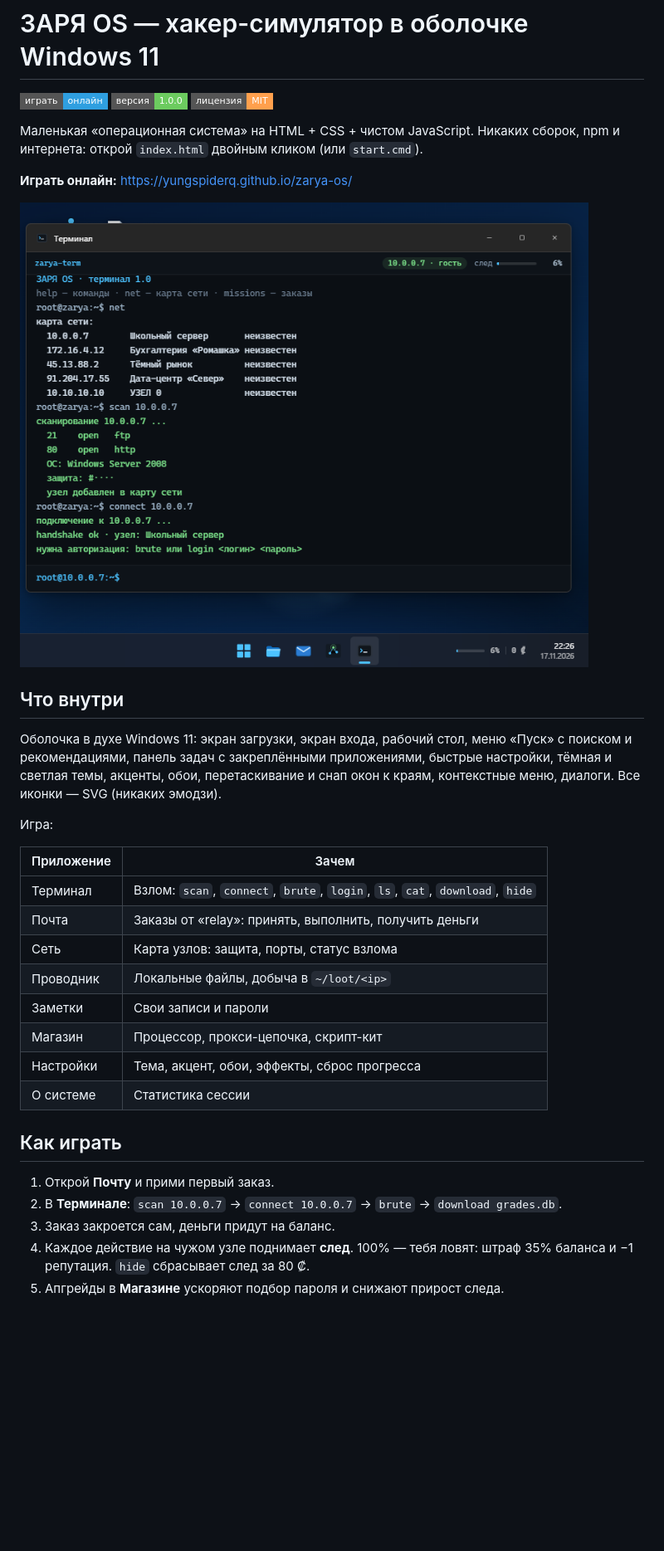
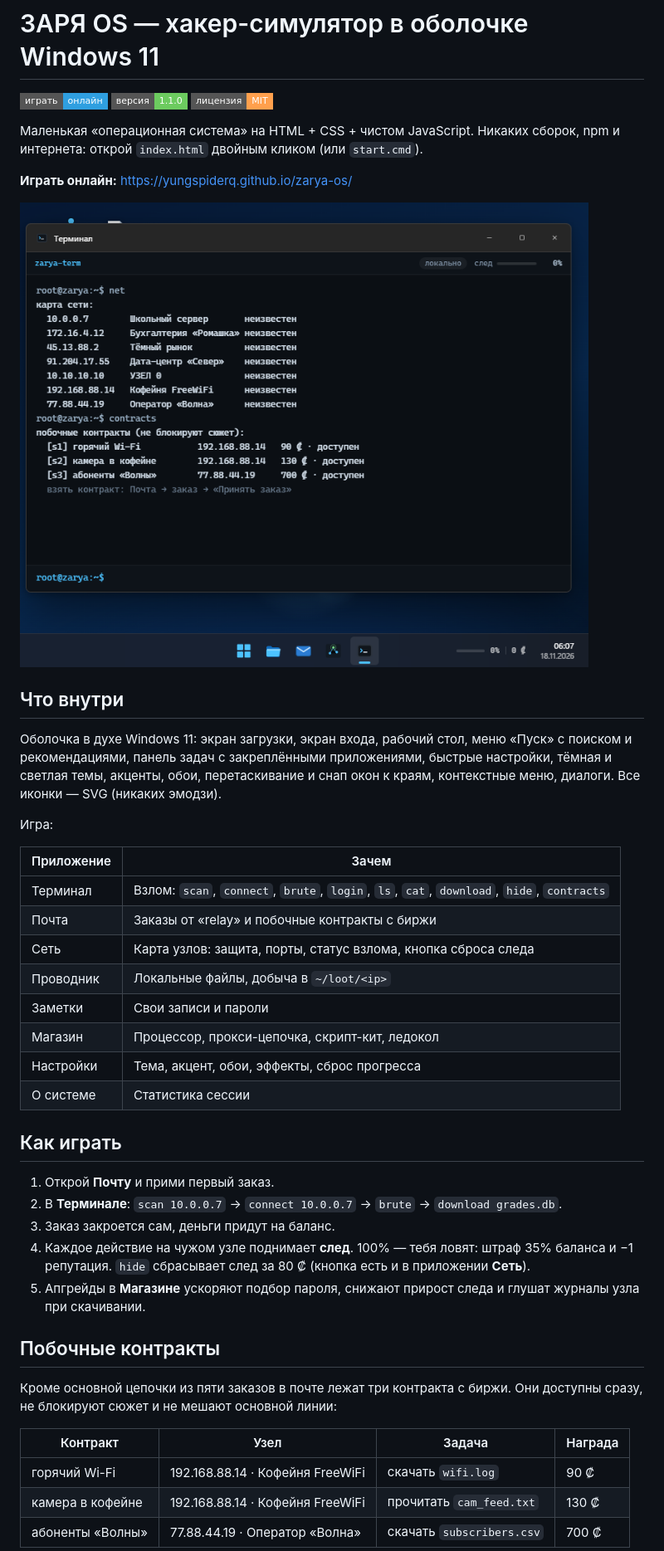
Before and after one commit to yungspiderq/zarya-os, a Markdown page: README.md, the part around one of its changes. Shown at 83% size. Drawn GitHub-style; pictures changed too: docs/preview.png; badges without logos; blank space fills up the shorter version.

```diff
--- a/README.md
+++ b/README.md
@@ -1,7 +1,7 @@
 # ЗАРЯ OS — хакер-симулятор в оболочке Windows 11
 
 [![Демо](https://img.shields.io/badge/играть-онлайн-2f9fe0?style=flat-square)](https://yungspiderq.github.io/zarya-os/)
-[![Версия](https://img.shields.io/badge/версия-1.0.0-6ccb5f?style=flat-square)](CHANGELOG.md)
+[![Версия](https://img.shields.io/badge/версия-1.1.0-6ccb5f?style=flat-square)](CHANGELOG.md)
 [![Лицензия](https://img.shields.io/badge/лицензия-MIT-ffa04d?style=flat-square)](LICENSE)
 
 Маленькая «операционная система» на HTML + CSS + чистом JavaScript.
@@ -23,12 +23,12 @@
 
 | Приложение | Зачем |
 |---|---|
-| Терминал | Взлом: `scan`, `connect`, `brute`, `login`, `ls`, `cat`, `download`, `hide` |
-| Почта | Заказы от «relay»: принять, выполнить, получить деньги |
-| Сеть | Карта узлов: защита, порты, статус взлома |
+| Терминал | Взлом: `scan`, `connect`, `brute`, `login`, `ls`, `cat`, `download`, `hide`, `contracts` |
+| Почта | Заказы от «relay» и побочные контракты с биржи |
+| Сеть | Карта узлов: защита, порты, статус взлома, кнопка сброса следа |
 | Проводник | Локальные файлы, добыча в `~/loot/<ip>` |
 | Заметки | Свои записи и пароли |
-| Магазин | Процессор, прокси-цепочка, скрипт-кит |
+| Магазин | Процессор, прокси-цепочка, скрипт-кит, ледокол |
 | Настройки | Тема, акцент, обои, эффекты, сброс прогресса |
 | О системе | Статистика сессии |
 
@@ -38,5 +38,19 @@
 2. В **Терминале**: `scan 10.0.0.7` → `connect 10.0.0.7` → `brute` → `download grades.db`.
 3. Заказ закроется сам, деньги придут на баланс.
 4. Каждое действие на чужом узле поднимает **след**. 100% — тебя ловят:
-   штраф 35% баланса и −1 репутация. `hide` сбрасывает след за 80 ₡.
-5. Апгрейды в **Магазине** ускоряют подбор пароля и снижают прирост следа.
+   штраф 35% баланса и −1 репутация. `hide` сбрасывает след за 80 ₡
+   (кнопка есть и в приложении **Сеть**).
+5. Апгрейды в **Магазине** ускоряют подбор пароля, снижают прирост следа
+   и глушат журналы узла при скачивании.
+
+## Побочные контракты
+
+Кроме основной цепочки из пяти заказов в почте лежат три контракта с биржи.
+Они доступны сразу, не блокируют сюжет и не мешают основной линии:
+
+| Контракт | Узел | Задача | Награда |
+|---|---|---|---|
+| горячий Wi-Fi | 192.168.88.14 · Кофейня FreeWiFi | скачать `wifi.log` | 90 ₡ |
+| камера в кофейне | 192.168.88.14 · Кофейня FreeWiFi | прочитать `cam_feed.txt` | 130 ₡ |
+| абоненты «Волны» | 77.88.44.19 · Оператор «Волна» | скачать `subscribers.csv` | 700 ₡ |
+
```
Also changed, not shown: other parts of README.md (+2 -0 lines), CHANGELOG.md (+22 -0 lines), 4 other files.
